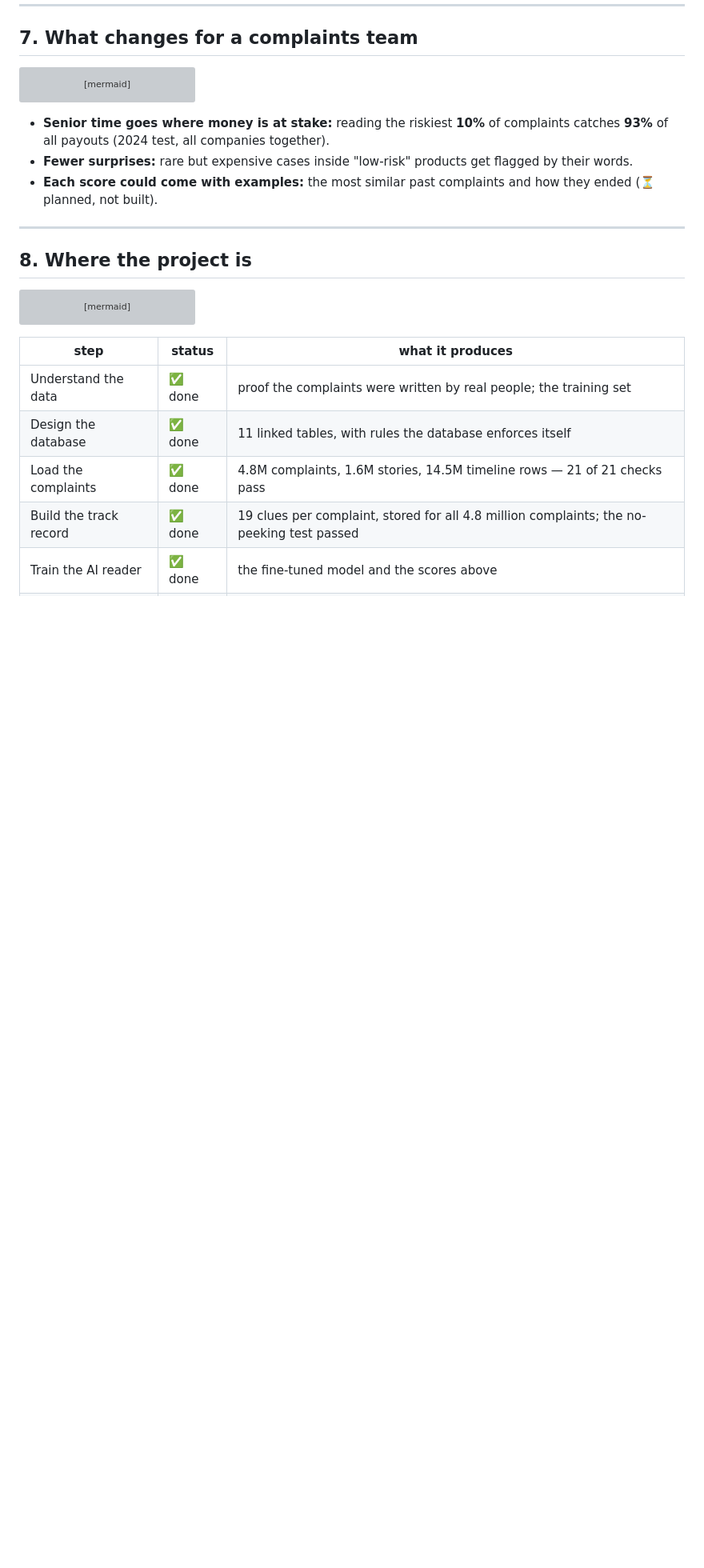
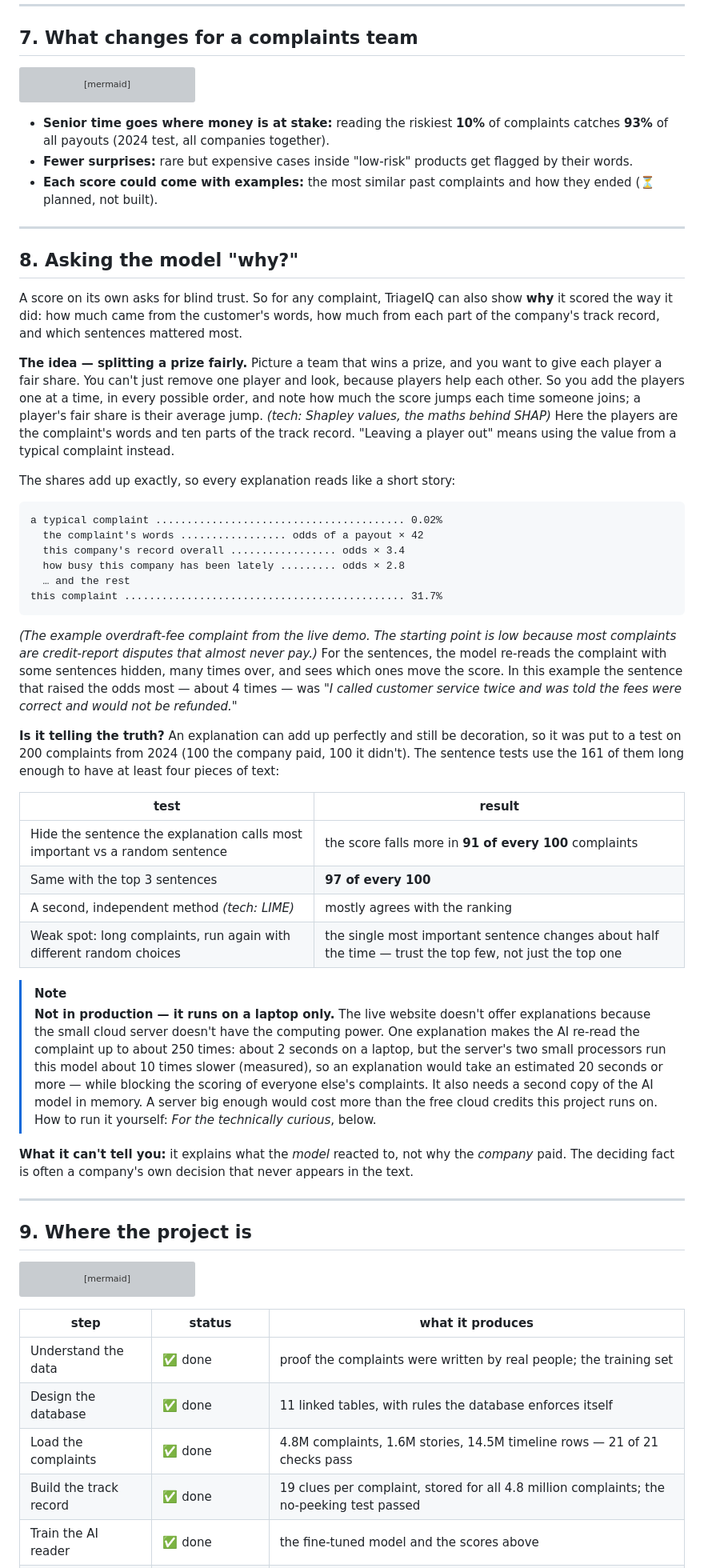
Before and after one commit to Bajaj30/TriageIQ, a Markdown page: README.md, the part around one of its changes. Shown at 80% size. GitHub-like rendering; blank space fills up the shorter version; grey boxes are pictures that could not be loaded.

Commit message:
README: section 8 'Asking the model why?' (plain words, honesty tests, laptop-only because the server lacks compute); model weights not in git; how to run the explanations
Co-Authored-By: Claude Opus 5.5 <noreply@anthropic.com>

````diff
--- a/README.md
+++ b/README.md
@@ -394,7 +395,60 @@ flowchart TB
 
 ---
 
-## 8. Where the project is
+## 8. Asking the model "why?"
+
+A score on its own asks for blind trust. So for any complaint, TriageIQ can also show **why** it scored the way it
+did: how much came from the customer's words, how much from each part of the company's track record, and which
+sentences mattered most.
+
+**The idea — splitting a prize fairly.** Picture a team that wins a prize, and you want to give each player a fair
+share. You can't just remove one player and look, because players help each other. So you add the players one at a
+time, in every possible order, and note how much the score jumps each time someone joins; a player's fair share is
+their average jump. *(tech: Shapley values, the maths behind SHAP)* Here the players are the complaint's words and ten
+parts of the track record. "Leaving a player out" means using the value from a typical complaint instead.
+
+The shares add up exactly, so every explanation reads like a short story:
+
+```
+a typical complaint ........................................ 0.02%
+  the complaint's words ................. odds of a payout × 42
+  this company's record overall ................. odds × 3.4
+  how busy this company has been lately ......... odds × 2.8
+  … and the rest
+this complaint ............................................. 31.7%
+```
+
+*(The example overdraft-fee complaint from the live demo. The starting point is low because most complaints are
+credit-report disputes that almost never pay.)* For the sentences, the model re-reads the complaint with some
+sentences hidden, many times over, and sees which ones move the score. In this example the sentence that raised the
+odds most — about 4 times — was *"I called customer service twice and was told the fees were correct and would not be
+refunded."*
+
+**Is it telling the truth?** An explanation can add up perfectly and still be decoration, so it was put to a test on
+200 complaints from 2024 (100 the company paid, 100 it didn't). The sentence tests use the 161 of them long enough
+to have at least four pieces of text:
+
+| test | result |
+|---|---|
+| Hide the sentence the explanation calls most important vs a random sentence | the score falls more in **91 of every 100** complaints |
+| Same with the top 3 sentences | **97 of every 100** |
+| A second, independent method *(tech: LIME)* | mostly agrees with the ranking |
+| Weak spot: long complaints, run again with different random choices | the single most important sentence changes about half the time — trust the top few, not just the top one |
+
+> [!NOTE]
+> **Not in production — it runs on a laptop only.** The live website doesn't offer explanations because the small
+> cloud server doesn't have the computing power. One explanation makes the AI re-read the complaint up to about 250
+> times: about 2 seconds on a laptop, but the server's two small processors run this model about 10 times slower
+> (measured), so an explanation would take an estimated 20 seconds or more — while blocking the scoring of everyone
+> else's complaints. It also needs a second copy of the AI model in memory. A server big enough would cost more than
+> the free cloud credits this project runs on. How to run it yourself: *For the technically curious*, below.
+
+**What it can't tell you:** it explains what the *model* reacted to, not why the *company* paid. The deciding fact
+is often a company's own decision that never appears in the text.
+
+---
+
+## 9. Where the project is
 
 ```mermaid
 flowchart LR
````
Also changed, not shown: other parts of README.md (+20 -2 lines), Context/blog_log.md (+1 -1 lines).
